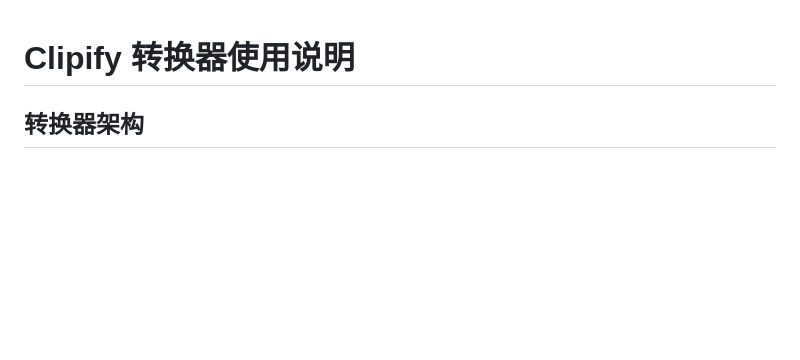
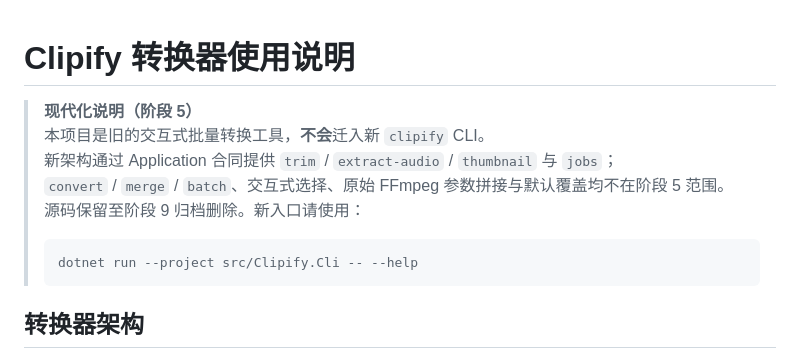
Before and after one commit to Deali-Axy/clipify, a Markdown page: ClipifyConveter/README_CONVERTER.md, the part around the change. Rendered like a GitHub page; blank space fills up the shorter version.

````diff
--- a/ClipifyConveter/README_CONVERTER.md
+++ b/ClipifyConveter/README_CONVERTER.md
@@ -1,4 +1,14 @@
 # Clipify 转换器使用说明
+
+> **现代化说明（阶段 5）**
+> 本项目是旧的交互式批量转换工具，**不会**迁入新 `clipify` CLI。
+> 新架构通过 Application 合同提供 `trim` / `extract-audio` / `thumbnail` 与 `jobs`；
+> `convert` / `merge` / `batch`、交互式选择、原始 FFmpeg 参数拼接与默认覆盖均不在阶段 5 范围。
+> 源码保留至阶段 9 归档删除。新入口请使用：
+>
+> ```bash
+> dotnet run --project src/Clipify.Cli -- --help
+> ```
 
 ## 转换器架构
 
````
Also changed, not shown: README.md (+16 -6 lines), docs/modernization-plan-05.md (+35 -45 lines).
